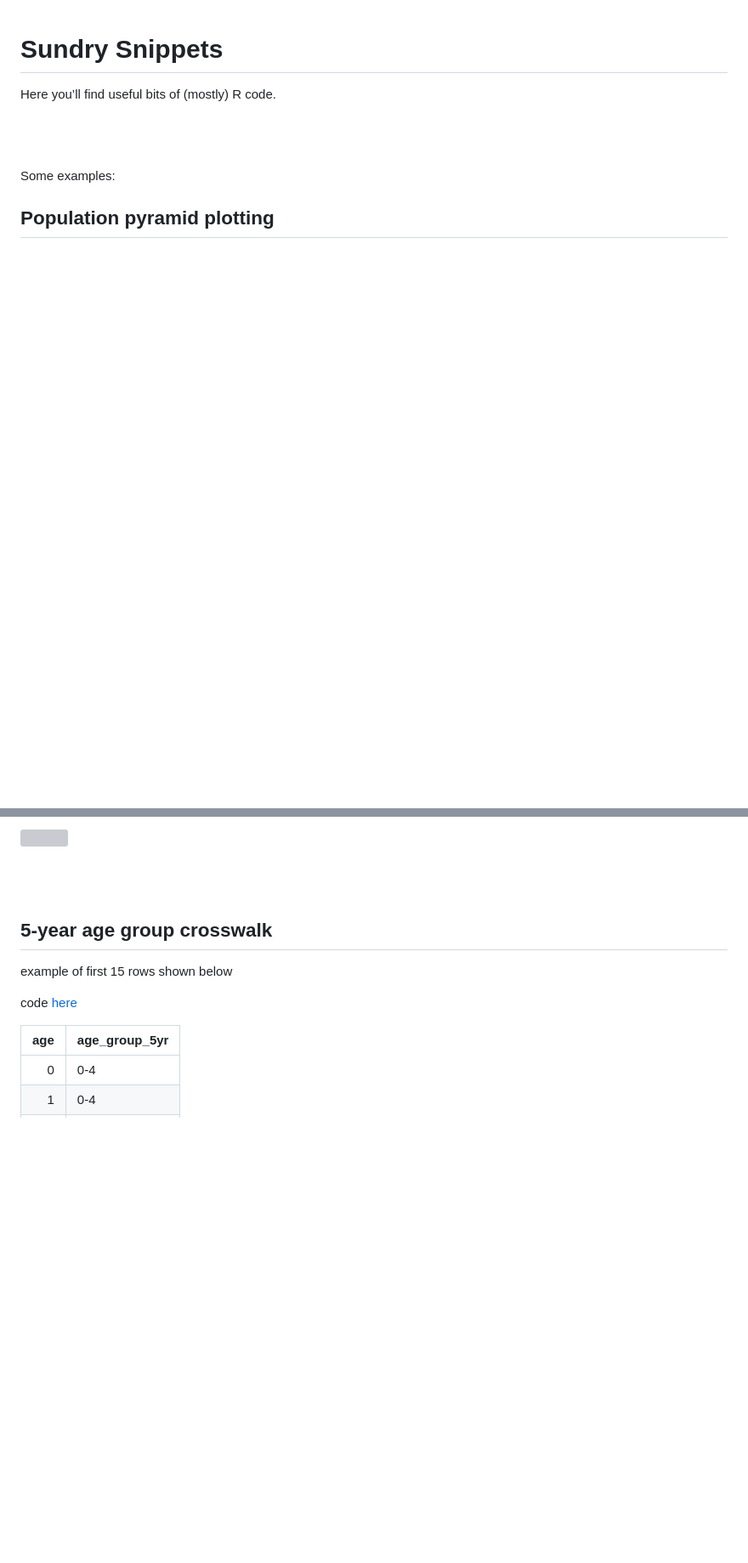
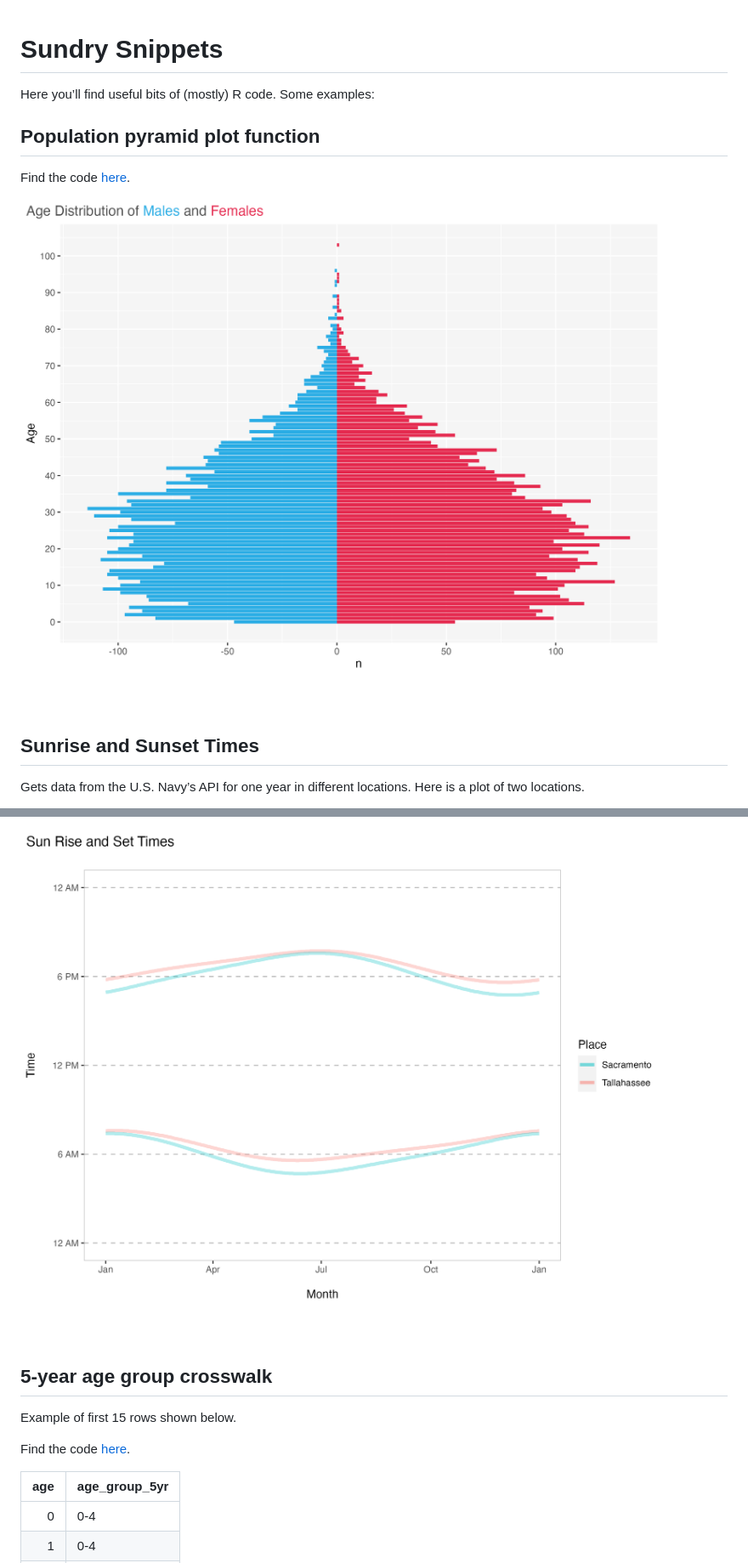
Before and after one commit to martymasek/sundry_snippets, a Markdown page: README.md, 2 parts joined by grey strips. Shown at 85% size. GitHub-like rendering; pictures changed too: output/plots/popn_pyramid.png (added), output/plots/sun_rise_set.png (added); blank space fills up the shorter version; grey boxes are pictures that could not be loaded.

Commit message:
reorganize repo

```diff
--- a/README.md
+++ b/README.md
@@ -1,11 +1,19 @@
 Sundry Snippets
 ================
 
-Here you’ll find useful bits of (mostly) R code.
+Here you’ll find useful bits of (mostly) R code. Some examples:
+
+## Population pyramid plot function
+
+Find the code
+[here](https://github.com/martymasek/sundry_snippets/blob/main/code/population_pyramid_function.R).
+
+<img src="output/plots/popn_pyramid.png" width="2558" />
 
 <br> <br>
 
-Some examples:
+## Sunrise and Sunset Times
 
-## Population pyramid plotting
+Gets data from the U.S. Navy’s API for one year in different locations.
+Here is a plot of two locations.
 
@@ -14,14 +22,14 @@ code
 
-![](README_files/figure-gfm/popn_pyramid-1.png)<!-- -->
+<img src="output/plots/sun_rise_set.png" width="2558" />
 
 <br> <br>
 
 ## 5-year age group crosswalk
 
-example of first 15 rows shown below
+Example of first 15 rows shown below.
 
-code
-[here](https://github.com/martymasek/sundry_snippets/blob/main/create_age_group_xwalk.R)
+Find the code
+[here](https://github.com/martymasek/sundry_snippets/blob/main/code/create_age_group_xwalk.R).
 
 | age | age_group_5yr |
 |----:|:--------------|
```
Also changed, not shown: other parts of README.md (+6 -6 lines), output/plots/h2o_tree_plot.png (added), 27 other files.
